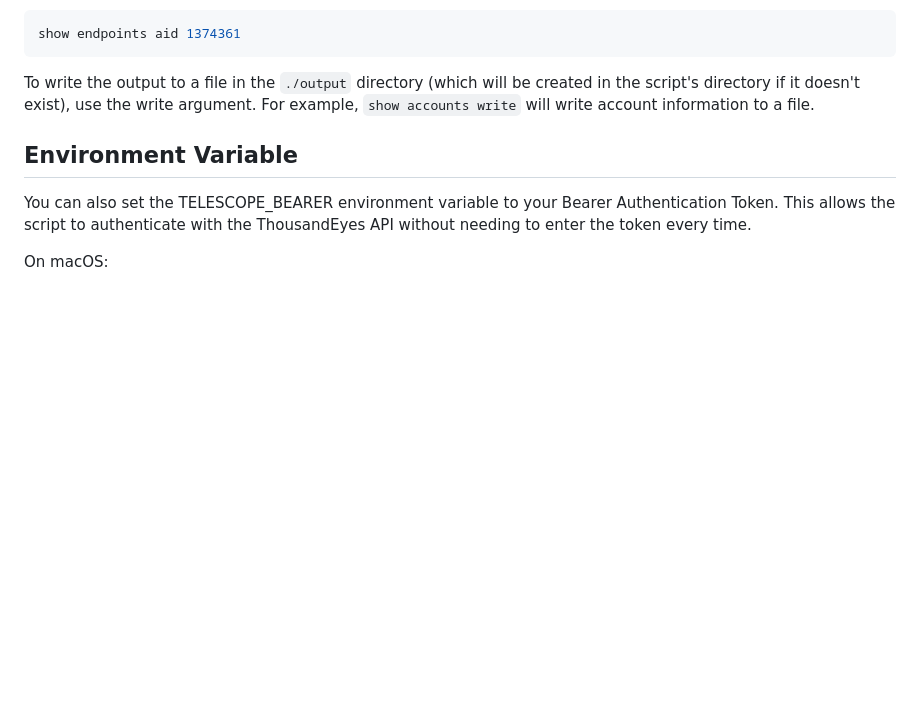
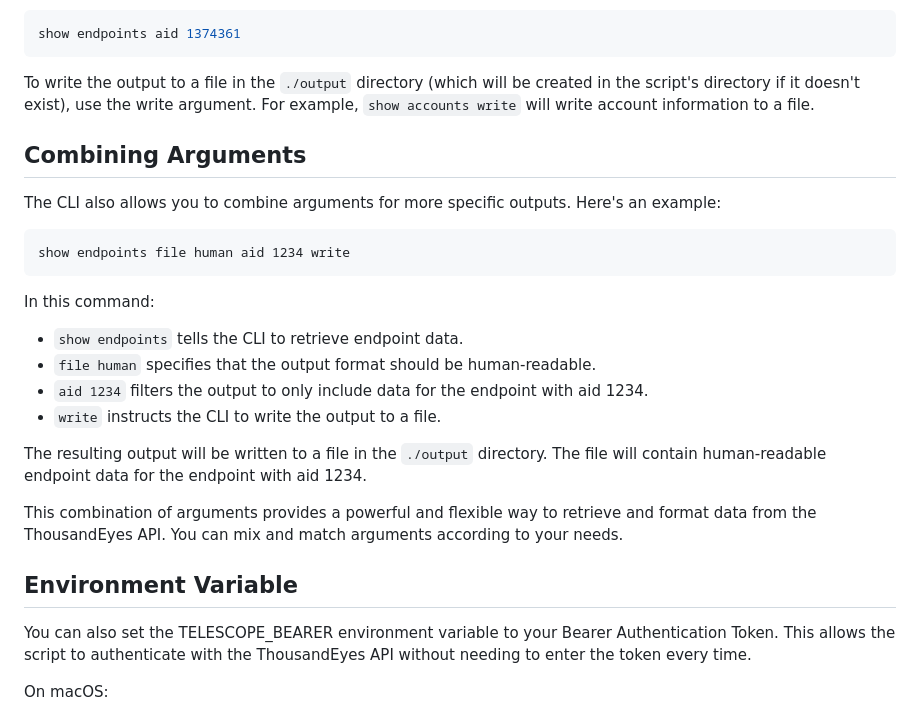
Before and after one commit to miherna2-te/TELESCOPE_CTX, a Markdown page: README.md, the part around the change. Drawn GitHub-style; blank space fills up the shorter version.

````diff
--- a/README.md
+++ b/README.md
@@ -126,6 +126,24 @@ show endpoints aid 1374361
 
 To write the output to a file in the `./output` directory (which will be created in the script's directory if it doesn't exist), use the write argument. For example, `show accounts write` will write account information to a file.
 
+## Combining Arguments
+
+The CLI also allows you to combine arguments for more specific outputs. Here's an example:
+
+```
+show endpoints file human aid 1234 write
+```
+
+In this command:
+
+- `show endpoints` tells the CLI to retrieve endpoint data.
+- `file human` specifies that the output format should be human-readable.
+- `aid 1234` filters the output to only include data for the endpoint with aid 1234.
+- `write` instructs the CLI to write the output to a file.
+
+The resulting output will be written to a file in the `./output` directory. The file will contain human-readable endpoint data for the endpoint with aid 1234.
+
+This combination of arguments provides a powerful and flexible way to retrieve and format data from the ThousandEyes API. You can mix and match arguments according to your needs.
 
 ## Environment Variable
 You can also set the TELESCOPE_BEARER environment variable to your Bearer Authentication Token. This allows the script to authenticate with the ThousandEyes API without needing to enter the token every time.
````
